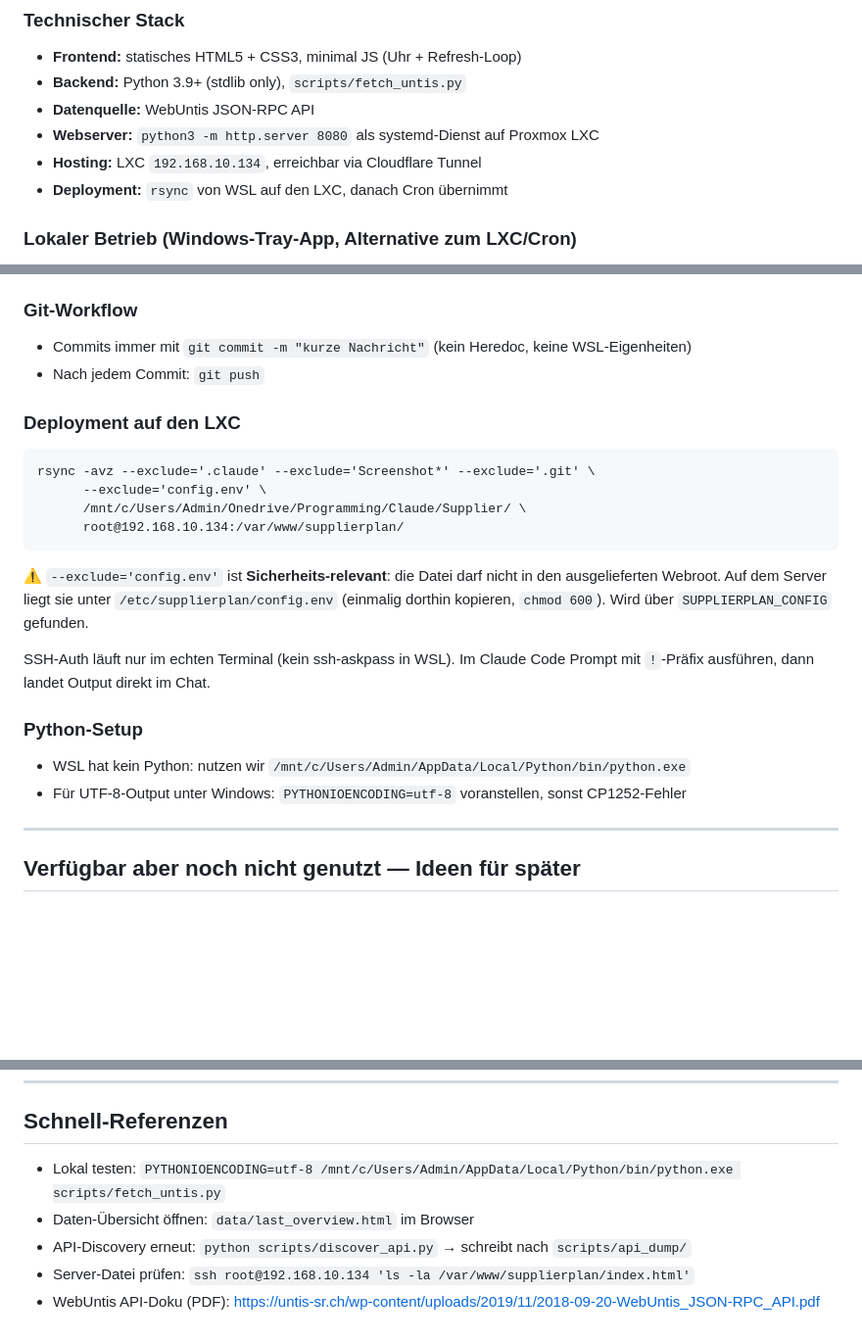
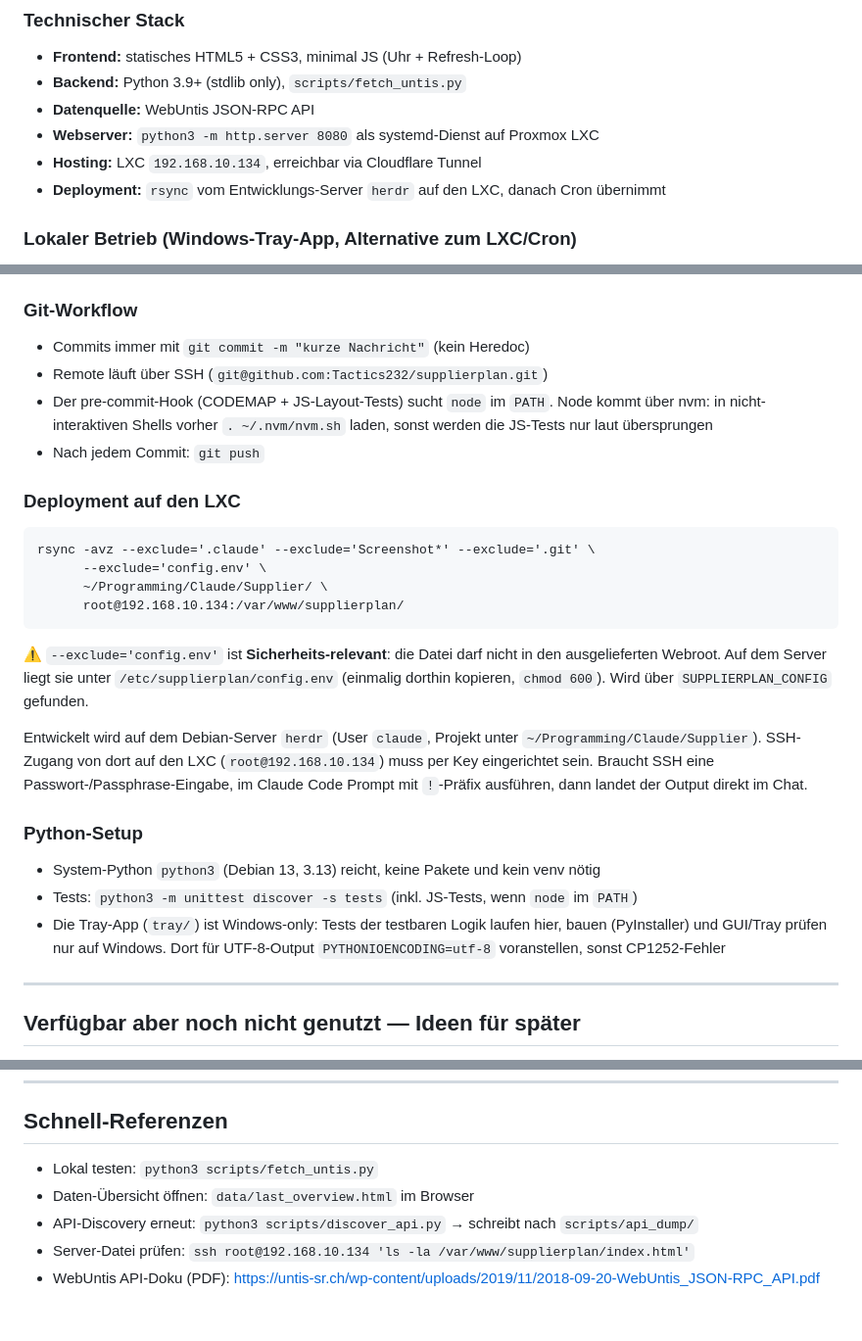
Before and after one commit to Tactics232/supplierplan, a Markdown page: CLAUDE.md, 3 parts joined by grey strips. Shown at 98% size. Rendered like a GitHub page; blank space fills up the shorter version.

Commit message:
CLAUDE.md: Entwicklung auf herdr statt WSL/Windows
Co-Authored-By: Claude Opus 5.5 <noreply@anthropic.com>

````diff
--- a/CLAUDE.md
+++ b/CLAUDE.md
@@ -124,7 +124,7 @@ Konfiguration in `config.env` über `TRAIN_*`-Variablen. Wenn `TRAIN_STATION` le
 - **Datenquelle:** WebUntis JSON-RPC API
 - **Webserver:** `python3 -m http.server 8080` als systemd-Dienst auf Proxmox LXC
 - **Hosting:** LXC `192.168.10.134`, erreichbar via Cloudflare Tunnel
-- **Deployment:** `rsync` von WSL auf den LXC, danach Cron übernimmt
+- **Deployment:** `rsync` vom Entwicklungs-Server `herdr` auf den LXC, danach Cron übernimmt
 
 ### Lokaler Betrieb (Windows-Tray-App, Alternative zum LXC/Cron)
 `tray/` ist eine Windows-Tray-App (PyInstaller-`.exe`), die `fetch_untis.py`/
@@ -496,26 +496,35 @@ Pfad auf den Projekt-Root zurück — das ist nur für lokale Entwicklung gedach
 - Login-Cookie via `http.cookiejar`, Logout am Ende garantiert
 
 ### Git-Workflow
-- Commits immer mit `git commit -m "kurze Nachricht"` (kein Heredoc, keine WSL-Eigenheiten)
+- Commits immer mit `git commit -m "kurze Nachricht"` (kein Heredoc)
+- Remote läuft über SSH (`git@github.com:Tactics232/supplierplan.git`)
+- Der pre-commit-Hook (CODEMAP + JS-Layout-Tests) sucht `node` im `PATH`. Node kommt über
+  nvm: in nicht-interaktiven Shells vorher `. ~/.nvm/nvm.sh` laden, sonst werden die
+  JS-Tests nur laut übersprungen
 - Nach jedem Commit: `git push`
 
 ### Deployment auf den LXC
 ```
 rsync -avz --exclude='.claude' --exclude='Screenshot*' --exclude='.git' \
       --exclude='config.env' \
-      /mnt/c/Users/Admin/Onedrive/Programming/Claude/Supplier/ \
+      ~/Programming/Claude/Supplier/ \
       root@192.168.10.134:/var/www/supplierplan/
 ```
 ⚠️ `--exclude='config.env'` ist **Sicherheits-relevant**: die Datei darf nicht in den
 ausgelieferten Webroot. Auf dem Server liegt sie unter `/etc/supplierplan/config.env`
 (einmalig dorthin kopieren, `chmod 600`). Wird über `SUPPLIERPLAN_CONFIG` gefunden.
 
-SSH-Auth läuft nur im echten Terminal (kein ssh-askpass in WSL).
-Im Claude Code Prompt mit `!`-Präfix ausführen, dann landet Output direkt im Chat.
+Entwickelt wird auf dem Debian-Server `herdr` (User `claude`, Projekt unter
+`~/Programming/Claude/Supplier`). SSH-Zugang von dort auf den LXC (`root@192.168.10.134`)
+muss per Key eingerichtet sein. Braucht SSH eine Passwort-/Passphrase-Eingabe, im Claude
+Code Prompt mit `!`-Präfix ausführen, dann landet der Output direkt im Chat.
 
 ### Python-Setup
-- WSL hat kein Python: nutzen wir `/mnt/c/Users/Admin/AppData/Local/Python/bin/python.exe`
-- Für UTF-8-Output unter Windows: `PYTHONIOENCODING=utf-8` voranstellen, sonst CP1252-Fehler
+- System-Python `python3` (Debian 13, 3.13) reicht, keine Pakete und kein venv nötig
+- Tests: `python3 -m unittest discover -s tests` (inkl. JS-Tests, wenn `node` im `PATH`)
+- Die Tray-App (`tray/`) ist Windows-only: Tests der testbaren Logik laufen hier,
+  bauen (PyInstaller) und GUI/Tray prüfen nur auf Windows. Dort für UTF-8-Output
+  `PYTHONIOENCODING=utf-8` voranstellen, sonst CP1252-Fehler
 
 ---
 
@@ -548,9 +557,9 @@ Im Claude Code Prompt mit `!`-Präfix ausführen, dann landet Output direkt im C
 ## Schnell-Referenzen
 
 - Lokal testen:
-  `PYTHONIOENCODING=utf-8 /mnt/c/Users/Admin/AppData/Local/Python/bin/python.exe scripts/fetch_untis.py`
+  `python3 scripts/fetch_untis.py`
 - Daten-Übersicht öffnen: `data/last_overview.html` im Browser
-- API-Discovery erneut: `python scripts/discover_api.py` → schreibt nach `scripts/api_dump/`
+- API-Discovery erneut: `python3 scripts/discover_api.py` → schreibt nach `scripts/api_dump/`
 - Server-Datei prüfen:
   `ssh root@192.168.10.134 'ls -la /var/www/supplierplan/index.html'`
 - WebUntis API-Doku (PDF): https://untis-sr.ch/wp-content/uploads/2019/11/2018-09-20-WebUntis_JSON-RPC_API.pdf
````
